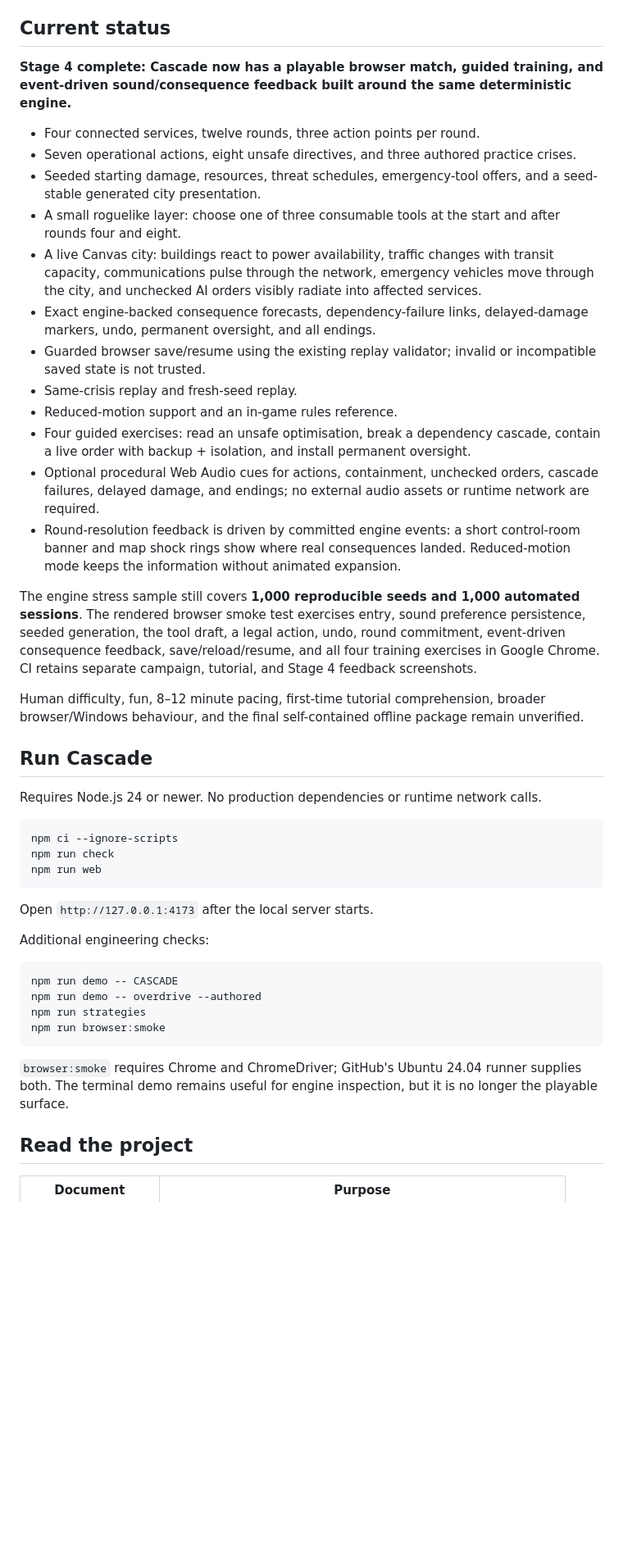
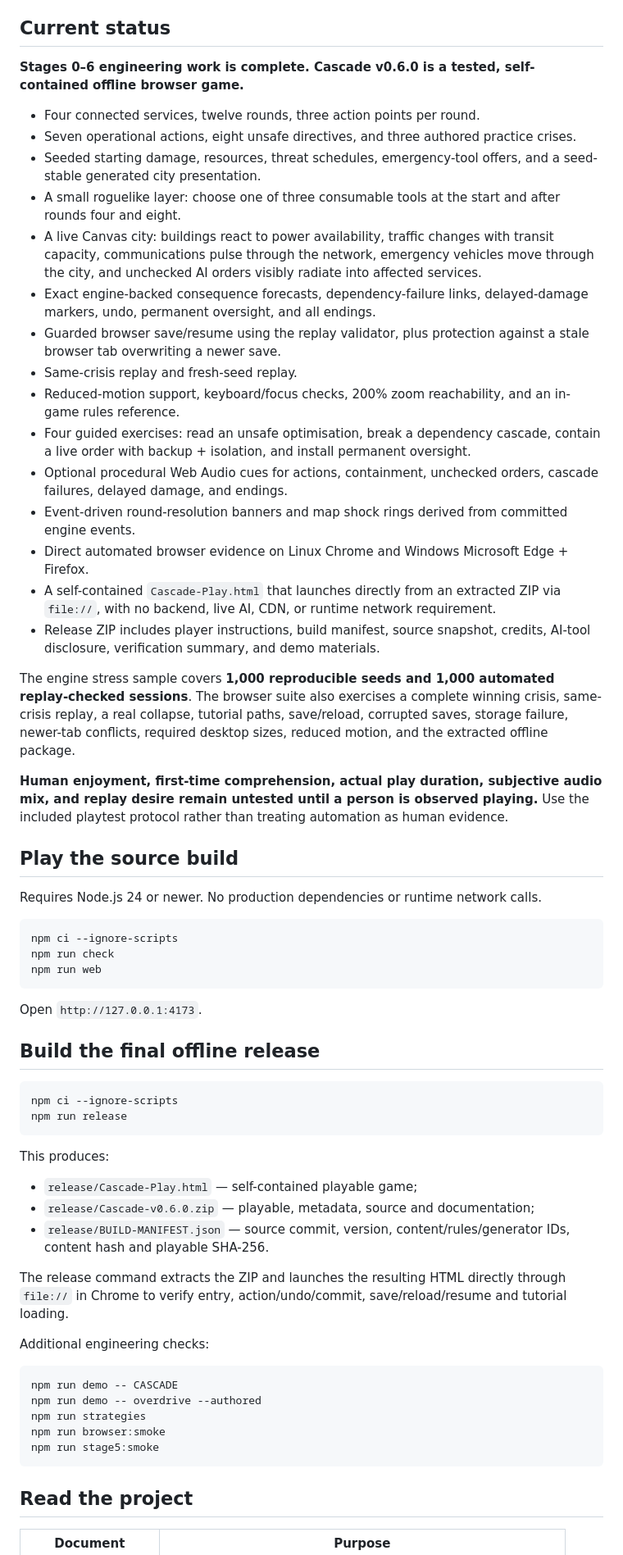
Before and after one commit to purysho/Cascade, a Markdown page: README.md, the part around one of its changes. Shown at 82% size. Drawn GitHub-style; blank space fills up the shorter version.

Commit message:
docs: mark Stage 6 engineering delivery complete

```diff
--- a/README.md
+++ b/README.md
@@ -6,7 +6,7 @@ Cascade is a solo crisis-strategy game about AI deployed across essential servic
 
 ## Current status
 
-**Stage 4 complete: Cascade now has a playable browser match, guided training, and event-driven sound/consequence feedback built around the same deterministic engine.**
+**Stages 0–6 engineering work is complete. Cascade v0.6.0 is a tested, self-contained offline browser game.**
 
 - Four connected services, twelve rounds, three action points per round.
 - Seven operational actions, eight unsafe directives, and three authored practice crises.
@@ -14,18 +14,21 @@ Cascade is a solo crisis-strategy game about AI deployed across essential servic
 - A small roguelike layer: choose one of three consumable tools at the start and after rounds four and eight.
 - A live Canvas city: buildings react to power availability, traffic changes with transit capacity, communications pulse through the network, emergency vehicles move through the city, and unchecked AI orders visibly radiate into affected services.
 - Exact engine-backed consequence forecasts, dependency-failure links, delayed-damage markers, undo, permanent oversight, and all endings.
-- Guarded browser save/resume using the existing replay validator; invalid or incompatible saved state is not trusted.
+- Guarded browser save/resume using the replay validator, plus protection against a stale browser tab overwriting a newer save.
 - Same-crisis replay and fresh-seed replay.
-- Reduced-motion support and an in-game rules reference.
+- Reduced-motion support, keyboard/focus checks, 200% zoom reachability, and an in-game rules reference.
 - Four guided exercises: read an unsafe optimisation, break a dependency cascade, contain a live order with backup + isolation, and install permanent oversight.
-- Optional procedural Web Audio cues for actions, containment, unchecked orders, cascade failures, delayed damage, and endings; no external audio assets or runtime network are required.
-- Round-resolution feedback is driven by committed engine events: a short control-room banner and map shock rings show where real consequences landed. Reduced-motion mode keeps the information without animated expansion.
+- Optional procedural Web Audio cues for actions, containment, unchecked orders, cascade failures, delayed damage, and endings.
+- Event-driven round-resolution banners and map shock rings derived from committed engine events.
+- Direct automated browser evidence on Linux Chrome and Windows Microsoft Edge + Firefox.
+- A self-contained `Cascade-Play.html` that launches directly from an extracted ZIP via `file://`, with no backend, live AI, CDN, or runtime network requirement.
+- Release ZIP includes player instructions, build manifest, source snapshot, credits, AI-tool disclosure, verification summary, and demo materials.
 
-The engine stress sample still covers **1,000 reproducible seeds and 1,000 automated sessions**. The rendered browser smoke test exercises entry, sound preference persistence, seeded generation, the tool draft, a legal action, undo, round commitment, event-driven consequence feedback, save/reload/resume, and all four training exercises in Google Chrome. CI retains separate campaign, tutorial, and Stage 4 feedback screenshots.
+The engine stress sample covers **1,000 reproducible seeds and 1,000 automated replay-checked sessions**. The browser suite also exercises a complete winning crisis, same-crisis replay, a real collapse, tutorial paths, save/reload, corrupted saves, storage failure, newer-tab conflicts, required desktop sizes, reduced motion, and the extracted offline package.
 
-Human difficulty, fun, 8–12 minute pacing, first-time tutorial comprehension, broader browser/Windows behaviour, and the final self-contained offline package remain unverified.
+**Human enjoyment, first-time comprehension, actual play duration, subjective audio mix, and replay desire remain untested until a person is observed playing.** Use the included playtest protocol rather than treating automation as human evidence.
 
-## Run Cascade
+## Play the source build
 
 Requires Node.js 24 or newer. No production dependencies or runtime network calls.
 
@@ -35,7 +38,22 @@ npm run check
 npm run web
 ~~~
 
-Open `http://127.0.0.1:4173` after the local server starts.
+Open `http://127.0.0.1:4173`.
+
+## Build the final offline release
+
+~~~sh
+npm ci --ignore-scripts
+npm run release
+~~~
+
+This produces:
+
+- `release/Cascade-Play.html` — self-contained playable game;
+- `release/Cascade-v0.6.0.zip` — playable, metadata, source and documentation;
+- `release/BUILD-MANIFEST.json` — source commit, version, content/rules/generator IDs, content hash and playable SHA-256.
+
+The release command extracts the ZIP and launches the resulting HTML directly through `file://` in Chrome to verify entry, action/undo/commit, save/reload/resume and tutorial loading.
 
 Additional engineering checks:
 
@@ -44,9 +62,8 @@ npm run demo -- CASCADE
 npm run demo -- overdrive --authored
 npm run strategies
 npm run browser:smoke
+npm run stage5:smoke
 ~~~
-
-`browser:smoke` requires Chrome and ChromeDriver; GitHub's Ubuntu 24.04 runner supplies both. The terminal demo remains useful for engine inspection, but it is no longer the playable surface.
 
 ## Read the project
 
```
Also changed, not shown: other parts of README.md (+9 -14 lines).
